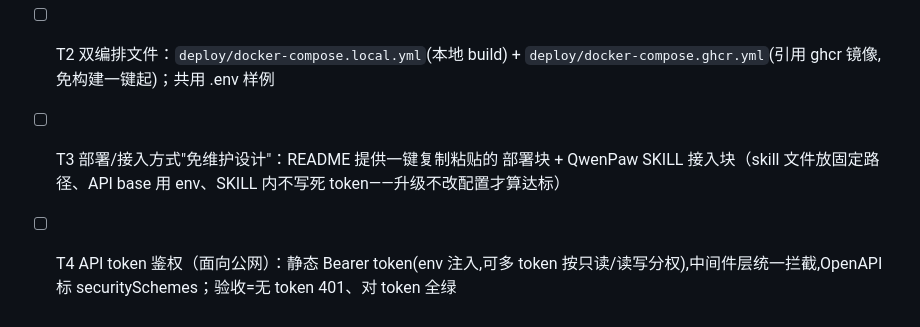
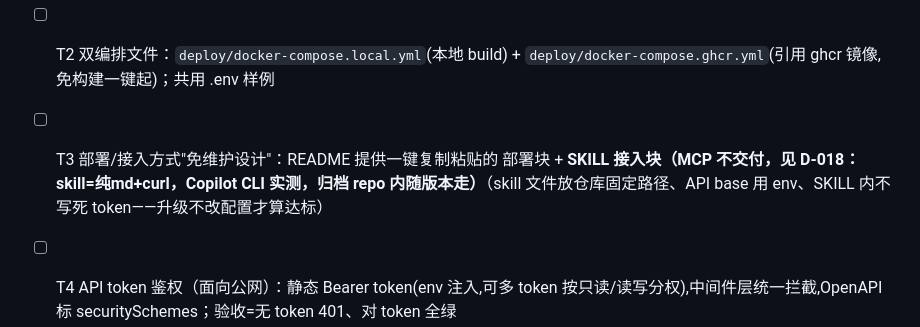
Before and after one commit to lbbit/medme_pro, a Markdown page: PLAN.md, the part around the change. Rendered like a GitHub page.

```diff
--- a/PLAN.md
+++ b/PLAN.md
@@ -106,6 +106,6 @@
 
 - [ ] T1 GitHub Actions CI：打 tag(v*) → 自动 build 多阶段镜像 → push ghcr.io/lbbit/medme_pro:<tag>（GH_TOKEN 权限/GCR 写入需验证；tag 触发规则、缓存策略写入 workflow 注释）
 - [ ] T2 双编排文件：`deploy/docker-compose.local.yml`(本地 build) + `deploy/docker-compose.ghcr.yml`(引用 ghcr 镜像,免构建一键起)；共用 .env 样例
-- [ ] T3 部署/接入方式"免维护设计"：README 提供一键复制粘贴的 部署块 + QwenPaw SKILL 接入块（skill 文件放固定路径、API base 用 env、SKILL 内不写死 token——升级不改配置才算达标）
+- [ ] T3 部署/接入方式"免维护设计"：README 提供一键复制粘贴的 部署块 + **SKILL 接入块（MCP 不交付，见 D-018：skill=纯md+curl，Copilot CLI 实测，归档 repo 内随版本走）**（skill 文件放仓库固定路径、API base 用 env、SKILL 内不写死 token——升级不改配置才算达标）
 - [ ] T4 API token 鉴权（面向公网）：静态 Bearer token(env 注入,可多 token 按只读/读写分权),中间件层统一拦截,OpenAPI 标 securitySchemes；验收=无 token 401、对 token 全绿
 - [ ] T5 Web 管理端：人员/时间线/上传/检索最小可用（技术栈选型时先报方案再动手）
```
Also changed, not shown: docs/DECISIONS.md (+14 -0 lines).
